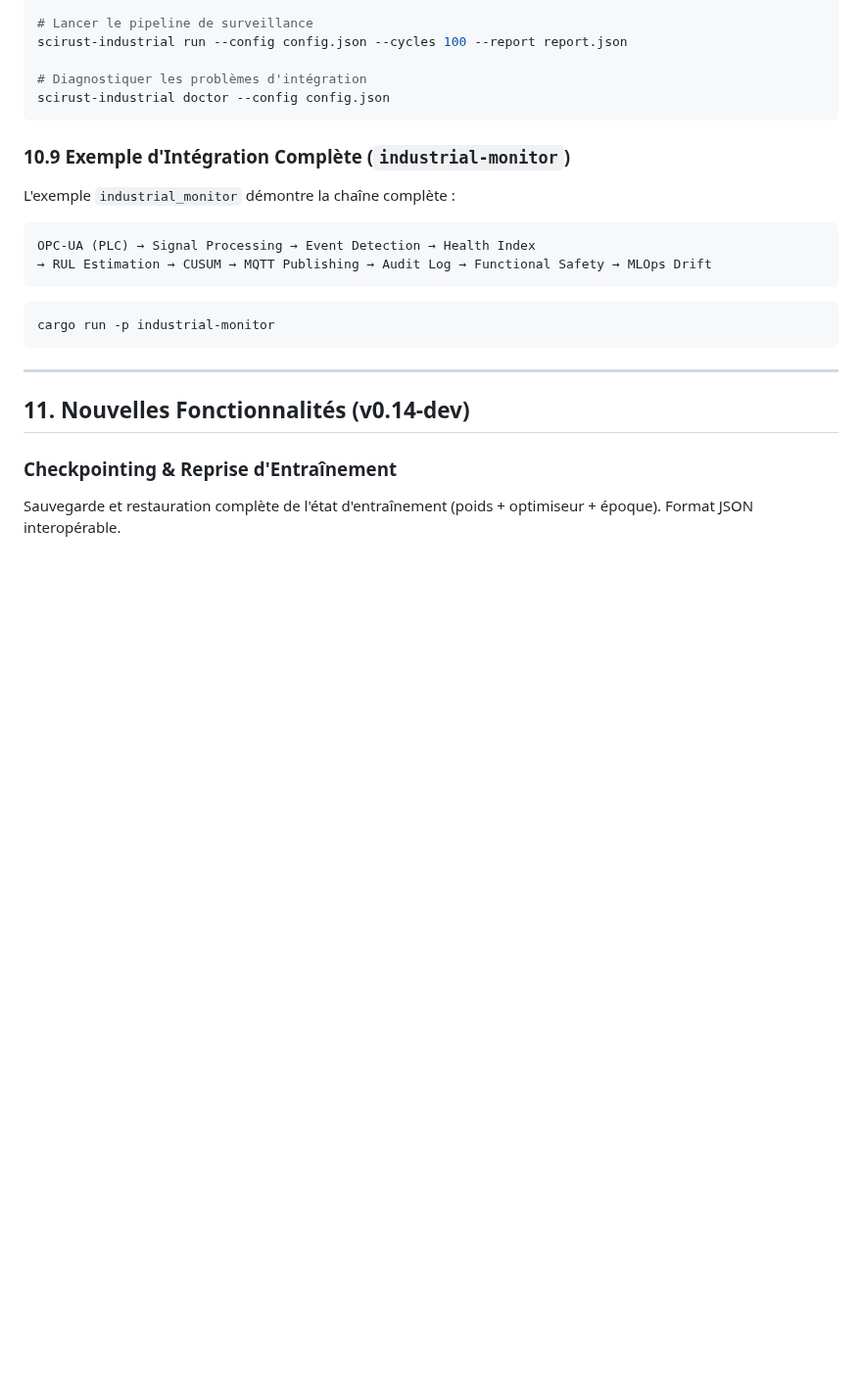
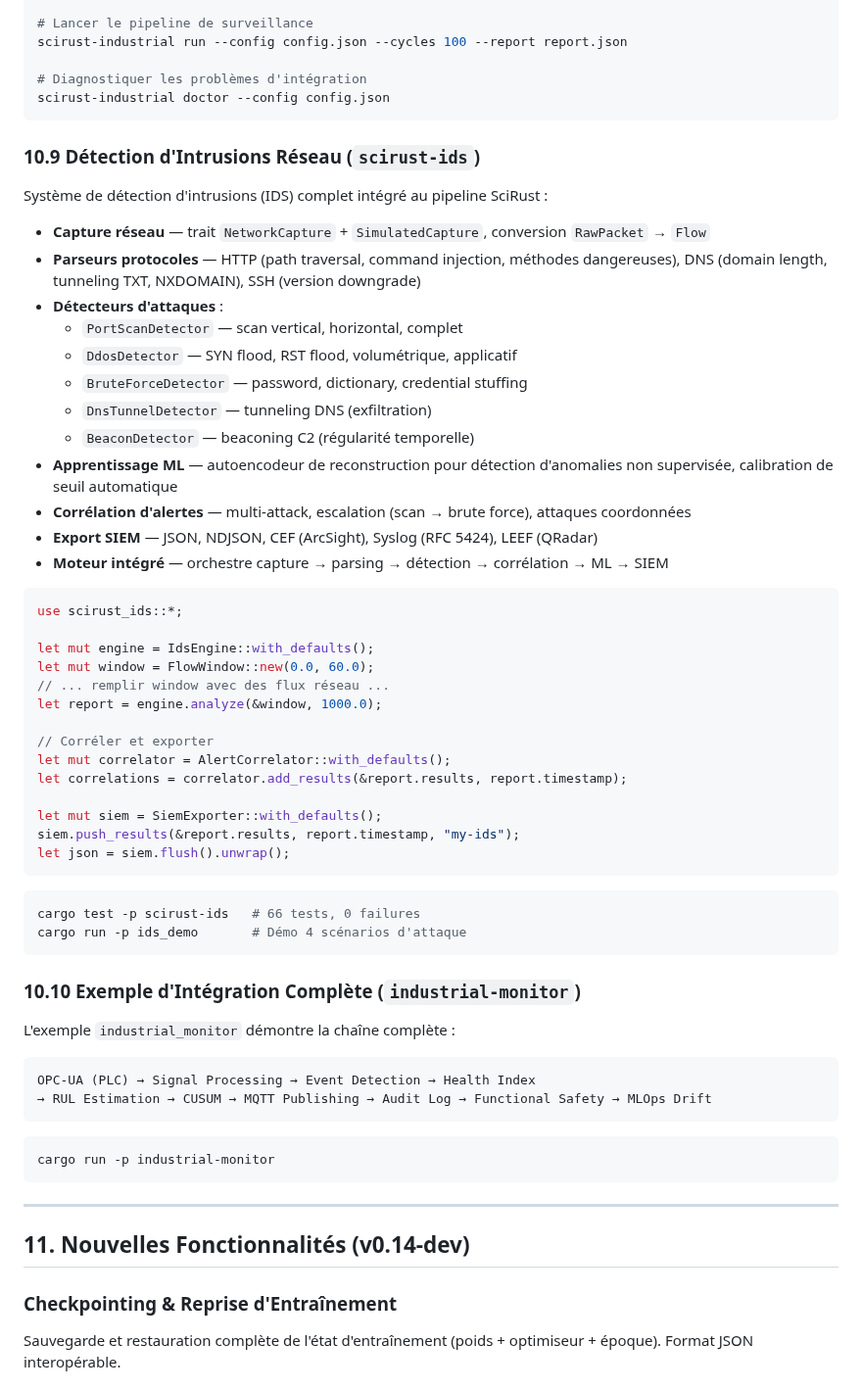
Before and after one commit to CHECKUPAUTO/scirust, a Markdown page: Documentation.md, the part around the change. Shown at 98% size. Drawn GitHub-style; blank space fills up the shorter version.

Commit message:
docs: add scirust-ids section (10.9) to Documentation.md

````diff
--- a/Documentation.md
+++ b/Documentation.md
@@ -315,7 +315,46 @@ scirust-industrial run --config config.json --cycles 100 --report report.json
 scirust-industrial doctor --config config.json
 ```
 
-### 10.9 Exemple d'Intégration Complète (`industrial-monitor`)
+### 10.9 Détection d'Intrusions Réseau (`scirust-ids`)
+
+Système de détection d'intrusions (IDS) complet intégré au pipeline SciRust :
+
+- **Capture réseau** — trait `NetworkCapture` + `SimulatedCapture`, conversion `RawPacket` → `Flow`
+- **Parseurs protocoles** — HTTP (path traversal, command injection, méthodes dangereuses), DNS (domain length, tunneling TXT, NXDOMAIN), SSH (version downgrade)
+- **Détecteurs d'attaques** :
+  - `PortScanDetector` — scan vertical, horizontal, complet
+  - `DdosDetector` — SYN flood, RST flood, volumétrique, applicatif
+  - `BruteForceDetector` — password, dictionary, credential stuffing
+  - `DnsTunnelDetector` — tunneling DNS (exfiltration)
+  - `BeaconDetector` — beaconing C2 (régularité temporelle)
+- **Apprentissage ML** — autoencodeur de reconstruction pour détection d'anomalies non supervisée, calibration de seuil automatique
+- **Corrélation d'alertes** — multi-attack, escalation (scan → brute force), attaques coordonnées
+- **Export SIEM** — JSON, NDJSON, CEF (ArcSight), Syslog (RFC 5424), LEEF (QRadar)
+- **Moteur intégré** — orchestre capture → parsing → détection → corrélation → ML → SIEM
+
+```rust
+use scirust_ids::*;
+
+let mut engine = IdsEngine::with_defaults();
+let mut window = FlowWindow::new(0.0, 60.0);
+// ... remplir window avec des flux réseau ...
+let report = engine.analyze(&window, 1000.0);
+
+// Corréler et exporter
+let mut correlator = AlertCorrelator::with_defaults();
+let correlations = correlator.add_results(&report.results, report.timestamp);
+
+let mut siem = SiemExporter::with_defaults();
+siem.push_results(&report.results, report.timestamp, "my-ids");
+let json = siem.flush().unwrap();
+```
+
+```bash
+cargo test -p scirust-ids   # 66 tests, 0 failures
+cargo run -p ids_demo       # Démo 4 scénarios d'attaque
+```
+
+### 10.10 Exemple d'Intégration Complète (`industrial-monitor`)
 
 L'exemple `industrial_monitor` démontre la chaîne complète :
 
````
